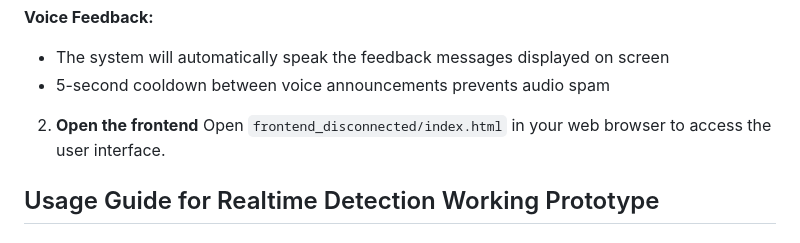
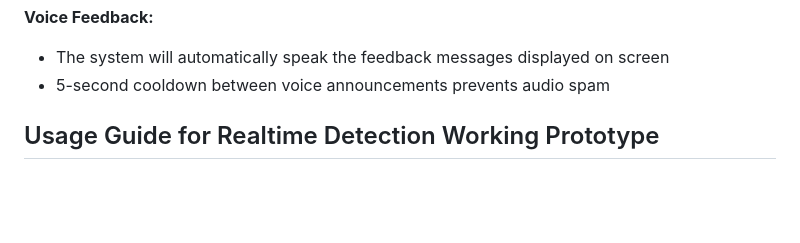
Before and after one commit to mnas4946/FormIQ_AICoach, a Markdown page: README.md, the part around the change. Rendered like a GitHub page; blank space fills up the shorter version.

```diff
--- a/README.md
+++ b/README.md
@@ -74,9 +74,6 @@ This opens an OpenCV window with pose detection. Use keyboard controls:
 - The system will automatically speak the feedback messages displayed on screen
 - 5-second cooldown between voice announcements prevents audio spam
 
-2. **Open the frontend**
-Open `frontend_disconnected/index.html` in your web browser to access the user interface.
-
 
 ## Usage Guide for Realtime Detection Working Prototype
 
```
